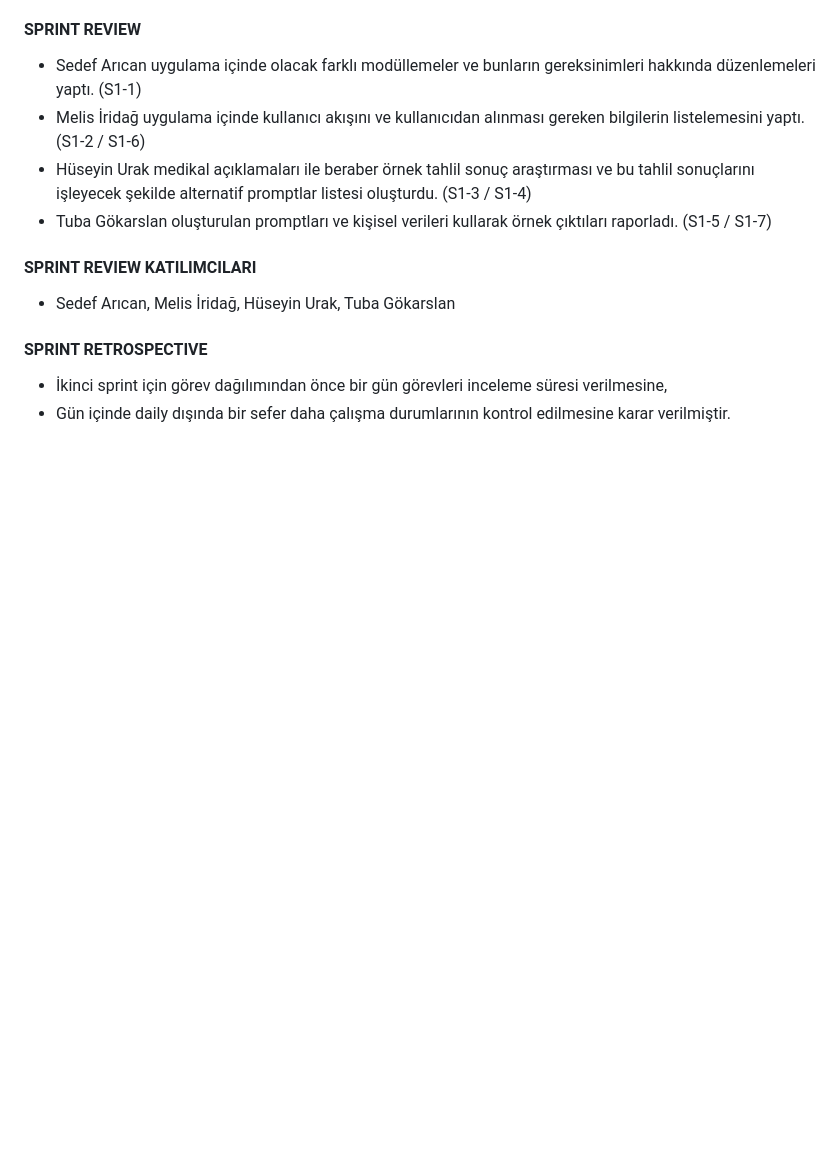
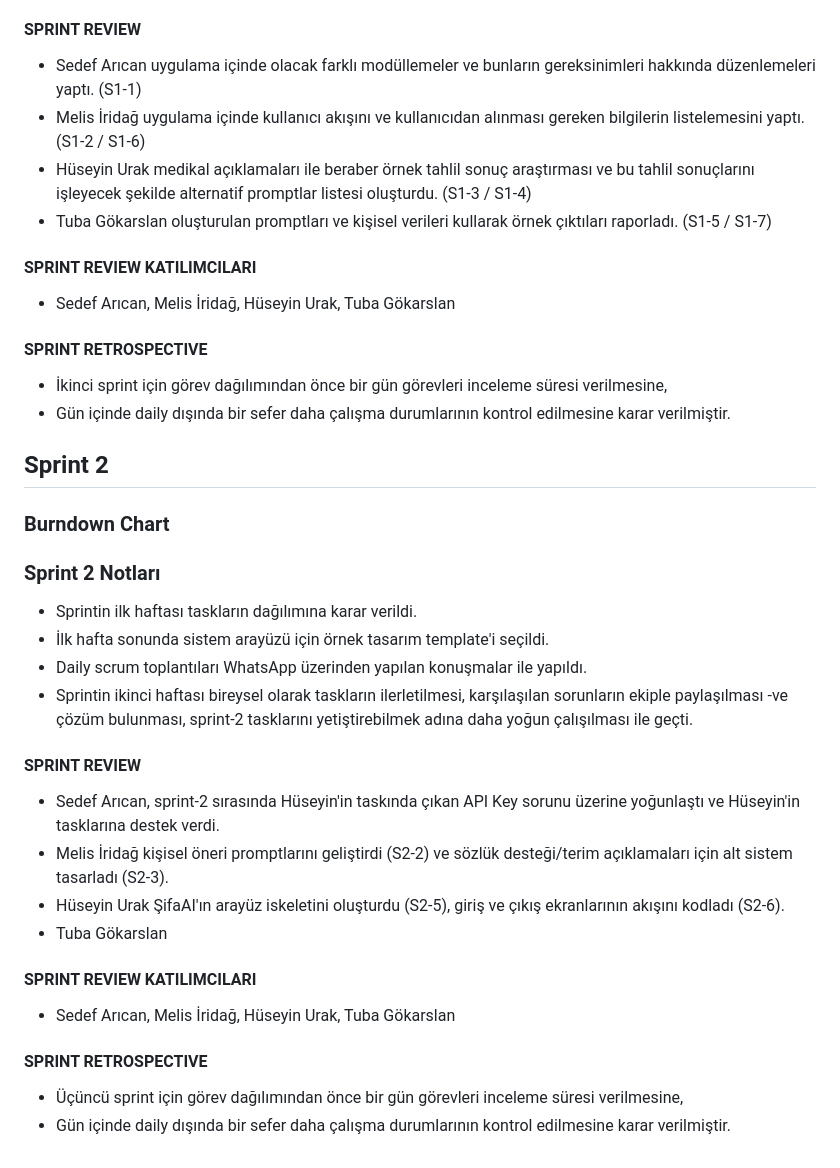
Before and after one commit to sedefarican/SifaAI, a Markdown page: README.md, the part around the change. Drawn GitHub-style; blank space fills up the shorter version.

```diff
--- a/README.md
+++ b/README.md
@@ -76,3 +76,30 @@ Sanal Sağlık Asistanı, tahlil sonuçlarını sade bir dille yorumlayan, karma
 #### SPRINT RETROSPECTIVE
   *  İkinci sprint için görev dağılımından önce bir gün görevleri inceleme süresi verilmesine,
   *  Gün içinde daily dışında bir sefer daha çalışma durumlarının kontrol edilmesine karar verilmiştir.
+
+
+## Sprint 2
+
+### Burndown Chart
+
+
+
+### Sprint 2 Notları
+
+*  Sprintin ilk haftası taskların dağılımına karar verildi.
+*  İlk hafta sonunda sistem arayüzü için örnek tasarım template'i seçildi.
+*  Daily scrum toplantıları WhatsApp üzerinden yapılan konuşmalar ile yapıldı.
+*  Sprintin ikinci haftası bireysel olarak taskların ilerletilmesi, karşılaşılan sorunların ekiple paylaşılması -ve çözüm bulunması, sprint-2 tasklarını yetiştirebilmek adına daha yoğun çalışılması ile geçti.
+
+#### SPRINT REVIEW
+  * Sedef Arıcan, sprint-2 sırasında Hüseyin'in taskında çıkan API Key sorunu üzerine yoğunlaştı ve Hüseyin'in tasklarına destek verdi.
+  * Melis İridağ kişisel öneri promptlarını geliştirdi (S2-2) ve sözlük desteği/terim açıklamaları için alt sistem tasarladı (S2-3).
+  * Hüseyin Urak ŞifaAI'ın arayüz iskeletini oluşturdu (S2-5), giriş ve çıkış ekranlarının akışını kodladı (S2-6).
+  * Tuba Gökarslan
+
+#### SPRINT REVIEW KATILIMCILARI
+  * Sedef Arıcan, Melis İridağ, Hüseyin Urak, Tuba Gökarslan
+
+#### SPRINT RETROSPECTIVE
+  *  Üçüncü sprint için görev dağılımından önce bir gün görevleri inceleme süresi verilmesine,
+  *  Gün içinde daily dışında bir sefer daha çalışma durumlarının kontrol edilmesine karar verilmiştir.
```
